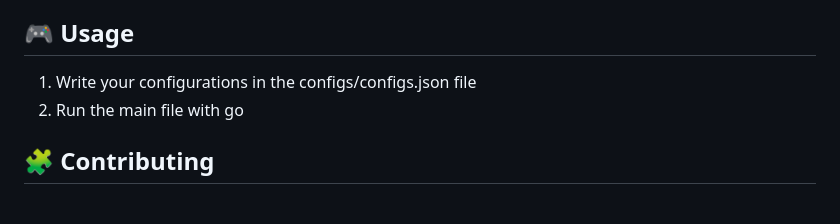
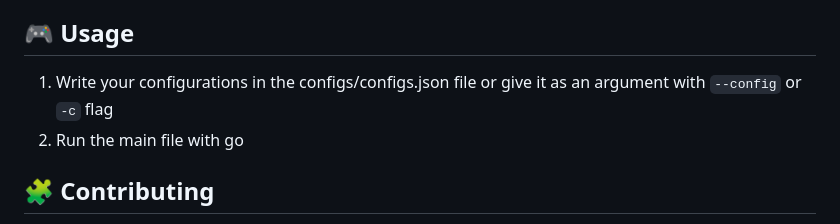
Before and after one commit to giovanni-iannaccone/WebWeaver, a Markdown page: README.md, the part around one of its changes. Rendered like a GitHub page.

````diff
--- a/README.md
+++ b/README.md
@@ -70,7 +70,7 @@ WebWeaver configuration is managed through a JSON file. Here's an example config
 
 ## 🎮 Usage
 
-1. Write your configurations in the configs/configs.json file
+1. Write your configurations in the configs/configs.json file or give it as an argument with ```--config``` or  ```-c``` flag
 2. Run the main file with go
 
 
````
Also changed, not shown: other parts of README.md (+1 -1 lines).
